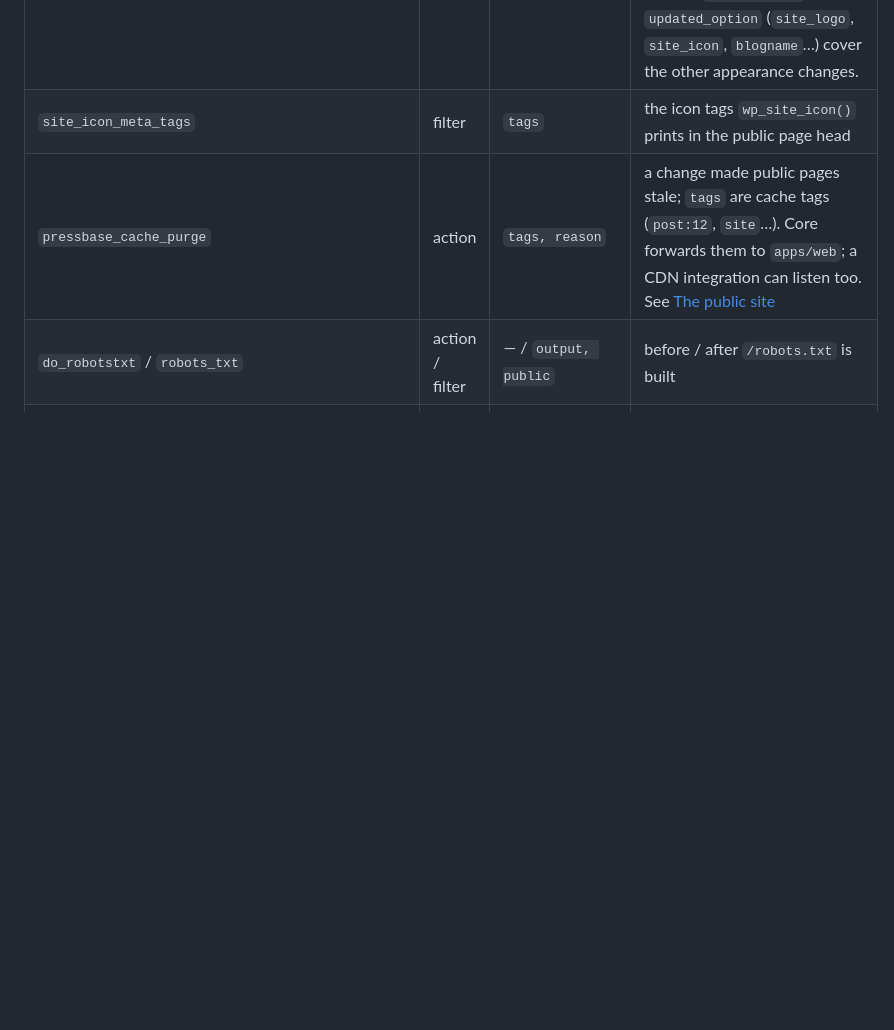
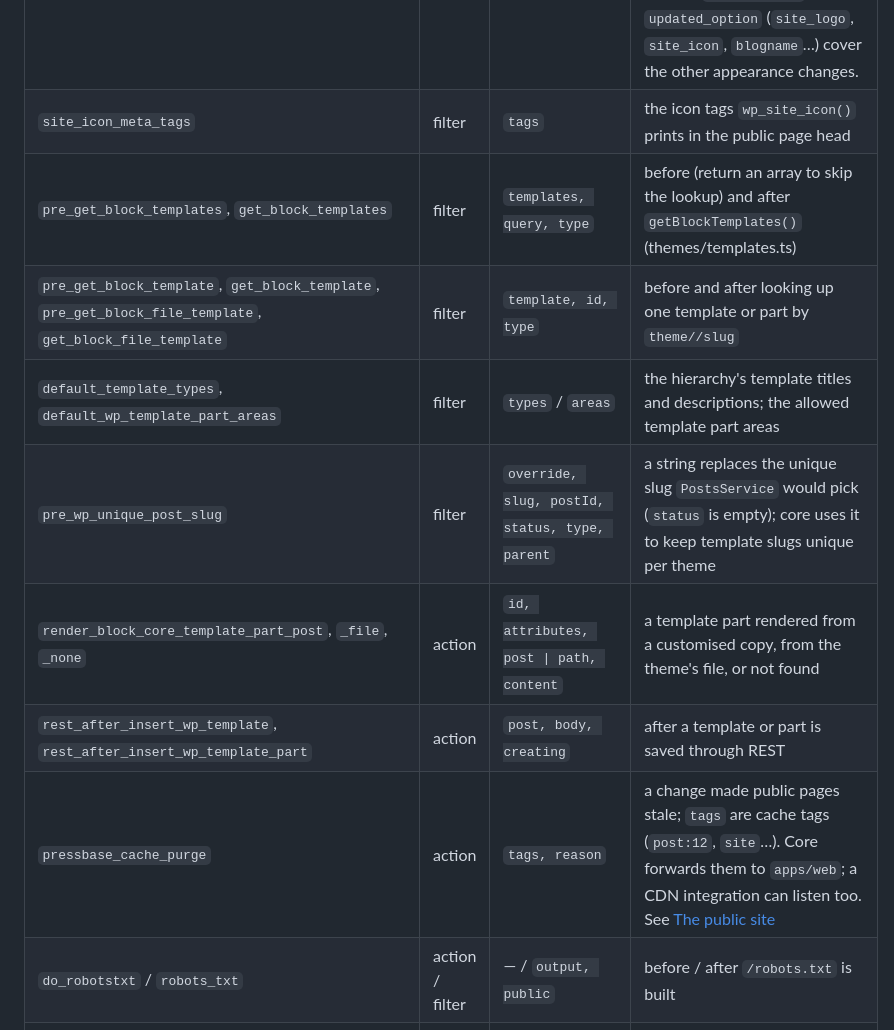
Before and after one commit to WarnHack-Technologies-Private-Limited/pressbase, a Markdown page: docs/architecture/hooks.md, the part around the change. Drawn GitHub-style; blank space fills up the shorter version.

Commit message:
docs(hooks): template hooks
Co-Authored-By: Claude Opus 5.5 <noreply@anthropic.com>

```diff
--- a/docs/architecture/hooks.md
+++ b/docs/architecture/hooks.md
@@ -147,6 +147,12 @@ Plugins see the same declarations through `@pressbase/plugin-sdk`, whose types a
 | `save_post_wp_global_styles` | action | `postId, post, update` | user global styles saved (REST, a restored revision, or code); core re-resolves the active theme's styles on it |
 | `pressbase_global_styles_updated` | action | `stylesheet, post, config` | **after** a theme's user global styles changed and the active theme's stylesheet was rebuilt. Pressbase's own hook (WordPress only cleans its theme.json caches here): the one to listen to for invalidating cached pages after a style change. `switch_theme` and `updated_option` (`site_logo`, `site_icon`, `blogname`…) cover the other appearance changes. |
 | `site_icon_meta_tags` | filter | `tags` | the icon tags `wp_site_icon()` prints in the public page head |
+| `pre_get_block_templates`, `get_block_templates` | filter | `templates, query, type` | before (return an array to skip the lookup) and after `getBlockTemplates()` (themes/templates.ts) |
+| `pre_get_block_template`, `get_block_template`, `pre_get_block_file_template`, `get_block_file_template` | filter | `template, id, type` | before and after looking up one template or part by `theme//slug` |
+| `default_template_types`, `default_wp_template_part_areas` | filter | `types` / `areas` | the hierarchy's template titles and descriptions; the allowed template part areas |
+| `pre_wp_unique_post_slug` | filter | `override, slug, postId, status, type, parent` | a string replaces the unique slug `PostsService` would pick (`status` is empty); core uses it to keep template slugs unique per theme |
+| `render_block_core_template_part_post`, `_file`, `_none` | action | `id, attributes, post \| path, content` | a template part rendered from a customised copy, from the theme's file, or not found |
+| `rest_after_insert_wp_template`, `rest_after_insert_wp_template_part` | action | `post, body, creating` | after a template or part is saved through REST |
 | `pressbase_cache_purge` | action | `tags, reason` | a change made public pages stale; `tags` are cache tags (`post:12`, `site`…). Core forwards them to `apps/web`; a CDN integration can listen too. See [The public site](public-site.md#page-caching) |
 | `do_robotstxt` / `robots_txt` | action / filter | — / `output, public` | before / after `/robots.txt` is built |
 | `wp_title_rss`, `the_title_rss`, `the_permalink_rss`, `the_excerpt_rss`, `the_content_feed` | filter | `title, format` / `title` / `link` / `excerpt` / `html, format` | feed channel title and items |
```
